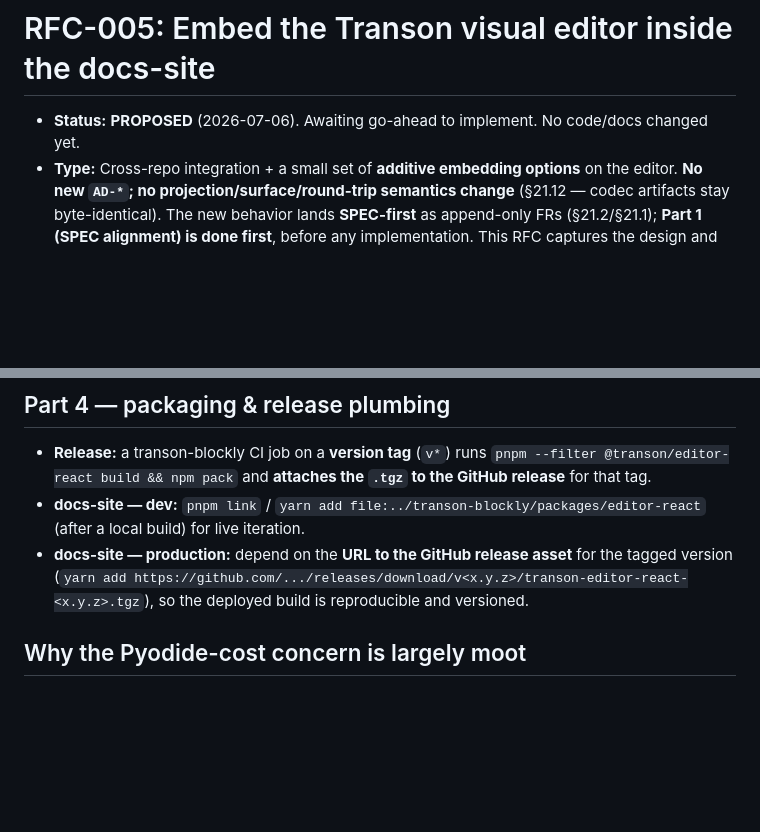
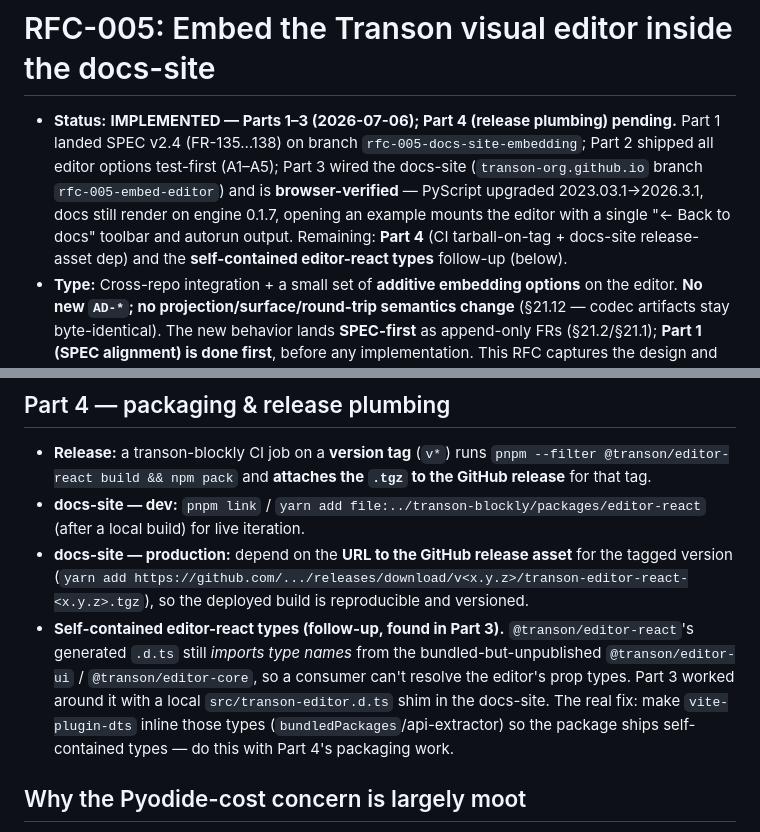
Before and after one commit to transon-org/transon-blockly, a Markdown page: docs/proposals/rfc-005-docs-site-editor-embedding.md, 2 parts joined by grey strips. GitHub-like rendering; blank space fills up the shorter version.

```diff
--- a/docs/proposals/rfc-005-docs-site-editor-embedding.md
+++ b/docs/proposals/rfc-005-docs-site-editor-embedding.md
@@ -1,6 +1,12 @@
 # RFC-005: Embed the Transon visual editor inside the docs-site
 
-- **Status:** **PROPOSED** (2026-07-06). Awaiting go-ahead to implement. No code/docs changed yet.
+- **Status:** **IMPLEMENTED — Parts 1–3 (2026-07-06); Part 4 (release plumbing) pending.** Part 1
+  landed SPEC v2.4 (FR-135…138) on branch `rfc-005-docs-site-embedding`; Part 2 shipped all editor
+  options test-first (A1–A5); Part 3 wired the docs-site (`transon-org.github.io` branch
+  `rfc-005-embed-editor`) and is **browser-verified** — PyScript upgraded 2023.03.1→2026.3.1, docs
+  still render on engine 0.1.7, opening an example mounts the editor with a single "← Back to docs"
+  toolbar and autorun output. Remaining: **Part 4** (CI tarball-on-tag + docs-site release-asset
+  dep) and the **self-contained editor-react types** follow-up (below).
 - **Type:** Cross-repo integration + a small set of **additive embedding options** on the editor.
   **No new `AD-*`; no projection/surface/round-trip semantics change** (§21.12 — codec artifacts
   stay byte-identical). The new behavior lands **SPEC-first** as append-only FRs (§21.2/§21.1);
@@ -249,6 +255,12 @@ A thin `EngineProvider` (a variant of
 - **docs-site — production:** depend on the **URL to the GitHub release asset** for the tagged
   version (`yarn add https://github.com/.../releases/download/v<x.y.z>/transon-editor-react-<x.y.z>.tgz`),
   so the deployed build is reproducible and versioned.
+- **Self-contained editor-react types (follow-up, found in Part 3).** `@transon/editor-react`'s
+  generated `.d.ts` still *imports type names* from the bundled-but-unpublished `@transon/editor-ui`
+  / `@transon/editor-core`, so a consumer can't resolve the editor's prop types. Part 3 worked
+  around it with a local `src/transon-editor.d.ts` shim in the docs-site. The real fix: make
+  `vite-plugin-dts` inline those types (`bundledPackages`/api-extractor) so the package ships
+  self-contained types — do this with Part 4's packaging work.
 
 ## Why the Pyodide-cost concern is largely moot
 
```
Also changed, not shown: docs/current-state.md (+28 -1 lines).
